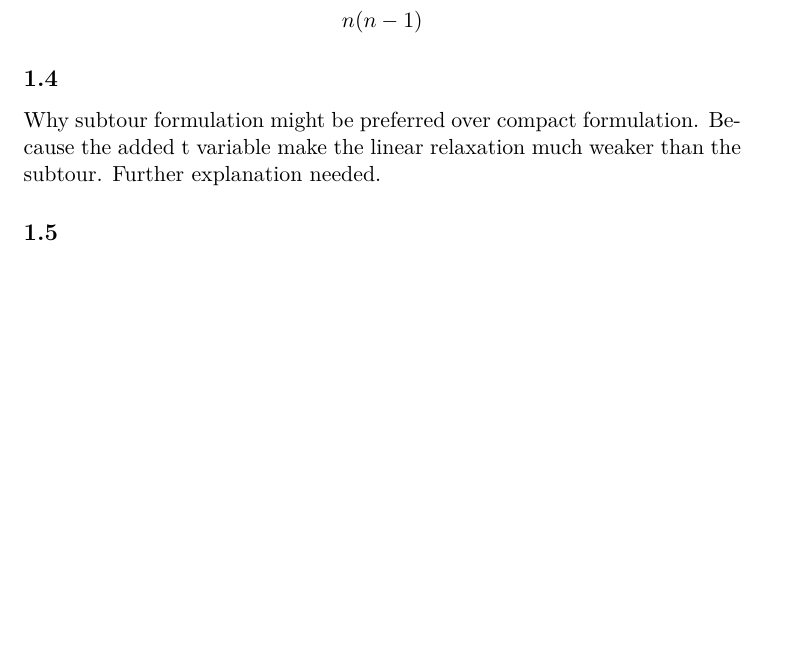
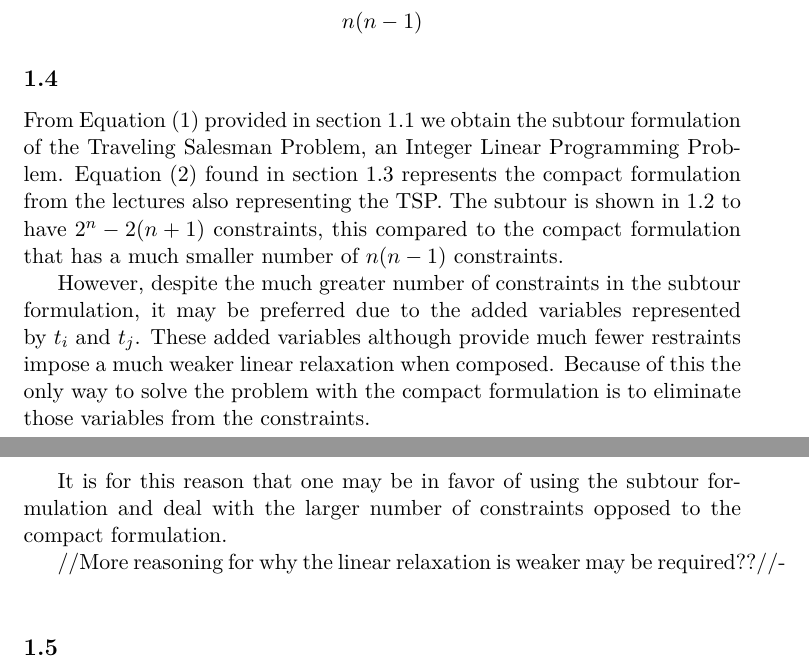
Before and after one commit to wsprent/do-1, a LaTeX document (report/do-1.tex): part of page 5 of 7 before the commit and two parts of pages 5 and 6 of 7 after it, the two joined at a grey line, cut so that both start at the same text, the shorter picture padded with empty space. Compiled offline with pdfLaTeX.

Commit message:
Added 1.4

```diff
--- a/report/do-1.tex
+++ b/report/do-1.tex
@@ -152,8 +152,16 @@ In terms of n there are n*(n-1) constraints.
 The constraint states if there is an edge from vertex $i$ to $j$ such that $x_{ij} = 1$ the value of $t_{j}$ must be at least one greater than $t_{i}$. Thus the formulation has constraints consisting of $n$ possible values for $t_{i}$ and $(n-1)$ possible values for $t_{j}$ because the 1 vertex is not included in the $j$ set. For this reason the number of constraints in terms of n can be represented by $$n(n-1)$$
 
 \subsection{}
-Why subtour formulation might be preferred over compact formulation.
-Because the added t variable make the linear relaxation much weaker than the subtour. Further explanation needed.
+From Equation (1) provided in section 1.1 we obtain the subtour formulation of the Traveling Salesman Problem, an Integer Linear Programming Problem.
+Equation (2) found in section 1.3 represents the compact formulation from the lectures also representing the TSP. The subtour is shown in 1.2 to have $2^n - 2(n+1)$ constraints, this compared to the compact formulation that has a much smaller number of $n(n-1)$ constraints.
+
+However, despite the much greater number of constraints in the subtour formulation, it may be preferred due to the added variables represented by $t_{i}$ and $t_{j}$. These added variables although provide much fewer restraints impose a much weaker linear relaxation when composed. Because of this the only way to solve the problem with the compact formulation is to eliminate those variables from the constraints.
+
+
+It is for this reason that one may be in favor of using the subtour formulation and deal with the larger number of constraints opposed to the compact formulation.
+
+
+//More reasoning for why the linear relaxation is weaker may be required??//-
 
 \subsection{}
 We consider the subset of edges of $G$ consisting of a tree together with an additional edge incident to vertex 1 such that vertex 1 is in a cycle. For reference, we call this a 1-cycle. We wish to show that the minimum cost of the 1-cycle is a lower bound for for the minimum cost Hamiltonian tour.
```
